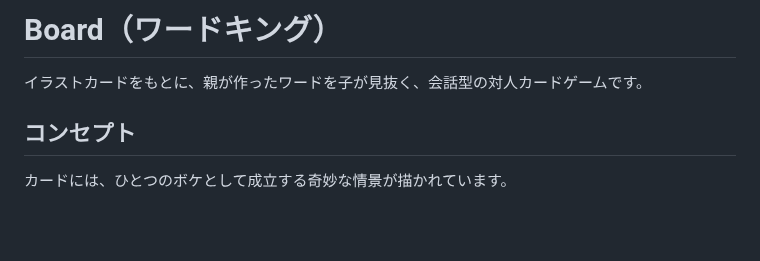
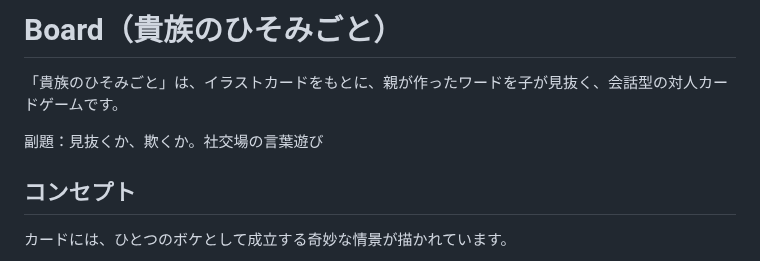
Before and after one commit to syorakusai/board-game, a Markdown page: README.md, the part around the change. GitHub-like rendering; blank space fills up the shorter version.

Commit message:
Document new game title

```diff
--- a/README.md
+++ b/README.md
@@ -1,6 +1,8 @@
-# Board（ワードキング）
+# Board（貴族のひそみごと）
 
-イラストカードをもとに、親が作ったワードを子が見抜く、会話型の対人カードゲームです。
+「貴族のひそみごと」は、イラストカードをもとに、親が作ったワードを子が見抜く、会話型の対人カードゲームです。
+
+副題：見抜くか、欺くか。社交場の言葉遊び
 
 ## コンセプト
 
```
